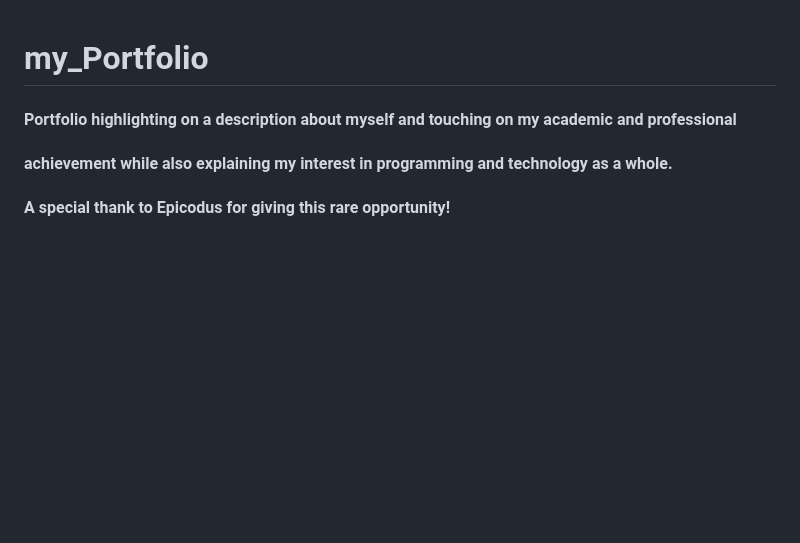
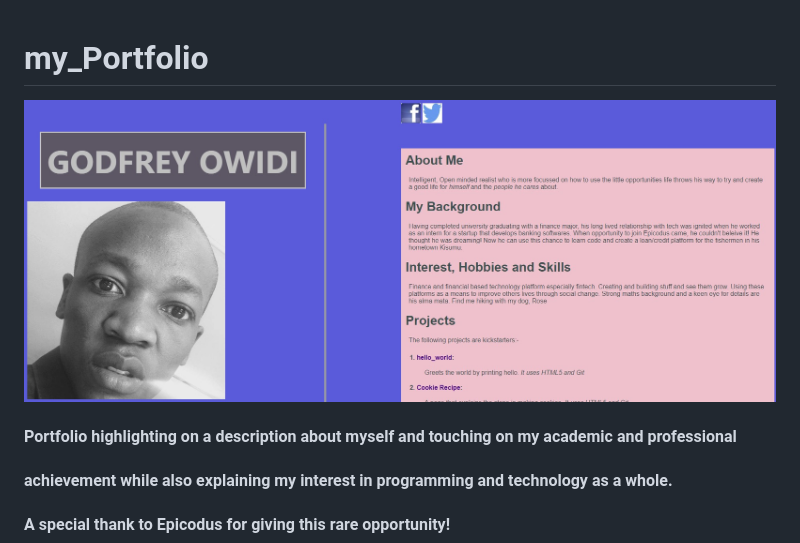
Before and after one commit to godfreyowidi/my_portfolio, a Markdown page: README.md, the part around the change. Rendered like a GitHub page; pictures changed too: assets/page_snip.jpg (added); blank space fills up the shorter version.

```diff
--- a/README.md
+++ b/README.md
@@ -1,5 +1,5 @@
 # **my_Portfolio**
-
+![Page Snippet](/assets/page_snip.jpg)
 #### Portfolio highlighting on a description about myself and touching on my academic and professional
 #### achievement while also explaining my interest in programming and technology as a whole.
 #### A special thank to Epicodus for giving this rare opportunity!
```
